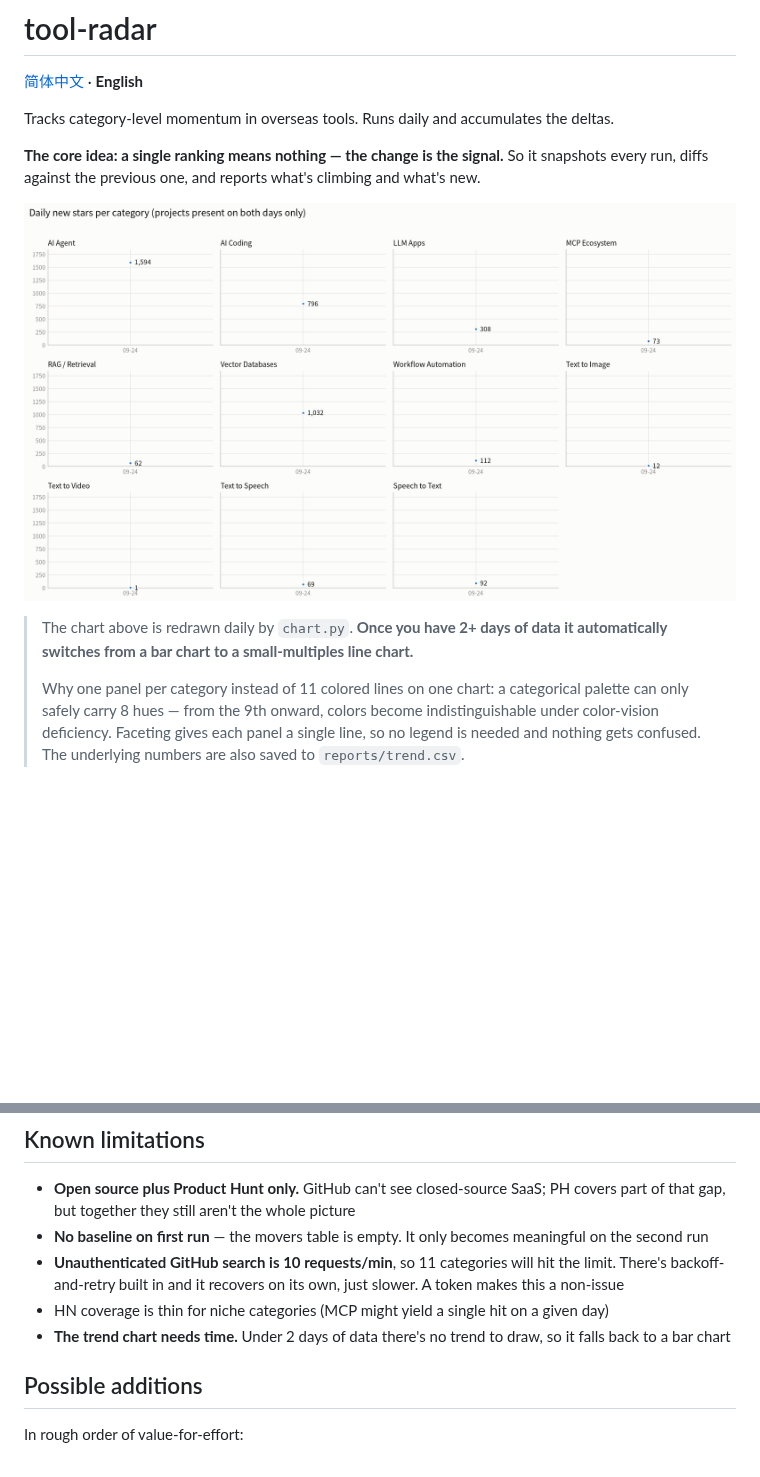
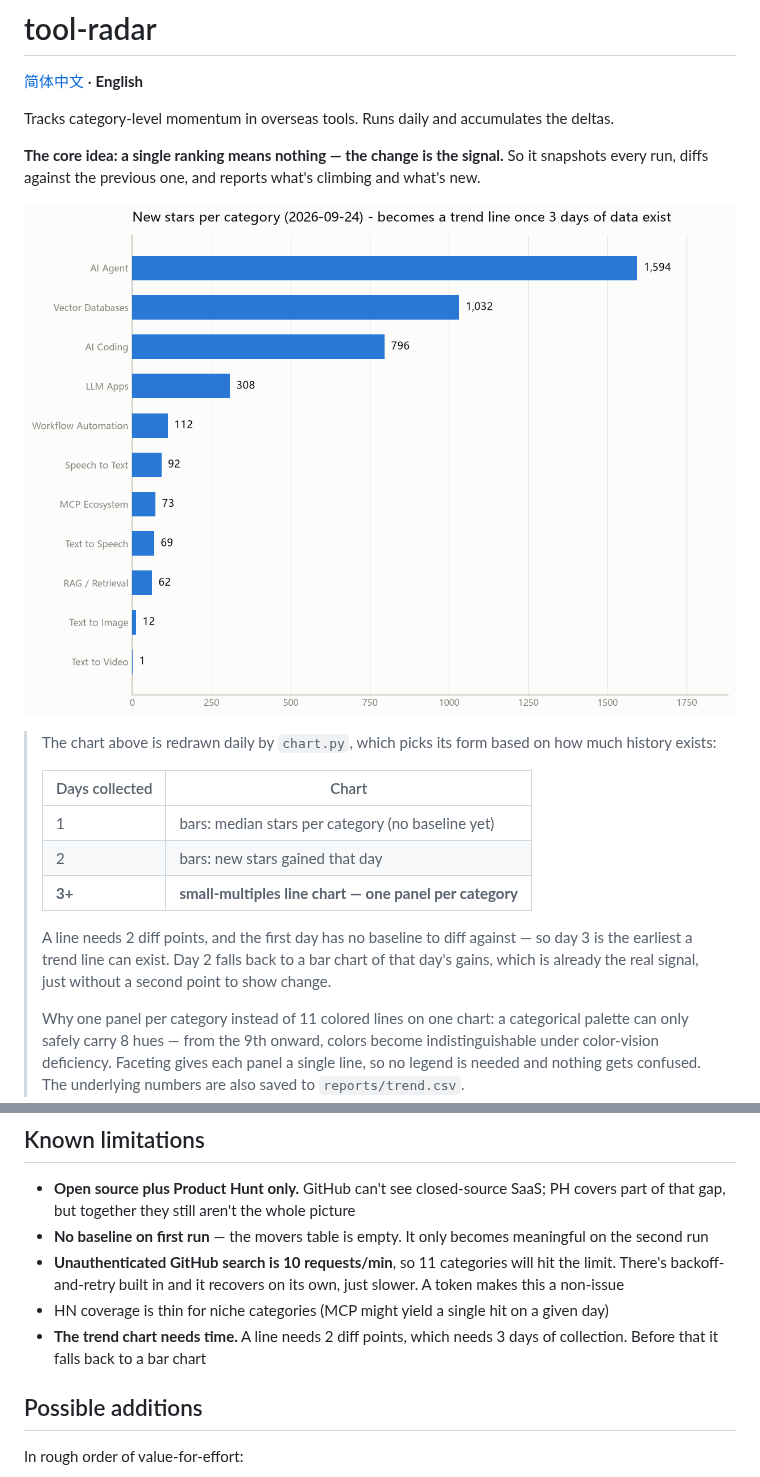
Before and after one commit to daipeter162-cmd/tool-radar, a Markdown page: README.md, 2 parts joined by grey strips. Rendered like a GitHub page; pictures changed too: reports/trend.en.png; blank space fills up the shorter version.

```diff
--- a/README.md
+++ b/README.md
@@ -9,8 +9,18 @@ every run, diffs against the previous one, and reports what's climbing and what'
 
 ![Trend chart](reports/trend.en.png)
 
-> The chart above is redrawn daily by `chart.py`. **Once you have 2+ days of data it
-> automatically switches from a bar chart to a small-multiples line chart.**
+> The chart above is redrawn daily by `chart.py`, which picks its form based on how much
+> history exists:
+>
+> | Days collected | Chart |
+> |---|---|
+> | 1 | bars: median stars per category (no baseline yet) |
+> | 2 | bars: new stars gained that day |
+> | **3+** | **small-multiples line chart — one panel per category** |
+>
+> A line needs 2 diff points, and the first day has no baseline to diff against — so
+> day 3 is the earliest a trend line can exist. Day 2 falls back to a bar chart of that
+> day's gains, which is already the real signal, just without a second point to show change.
 >
 > Why one panel per category instead of 11 colored lines on one chart: a categorical
 > palette can only safely carry 8 hues — from the 9th onward, colors become
@@ -284,8 +294,8 @@ CSV parser.
   limit. There's backoff-and-retry built in and it recovers on its own, just slower.
   A token makes this a non-issue
 - HN coverage is thin for niche categories (MCP might yield a single hit on a given day)
-- **The trend chart needs time.** Under 2 days of data there's no trend to draw, so it
-  falls back to a bar chart
+- **The trend chart needs time.** A line needs 2 diff points, which needs 3 days of
+  collection. Before that it falls back to a bar chart
 
 ## Possible additions
 
```
Also changed, not shown: README.zh-CN.md (+11 -2 lines), reports/trend.zh.png, 1 other file.
